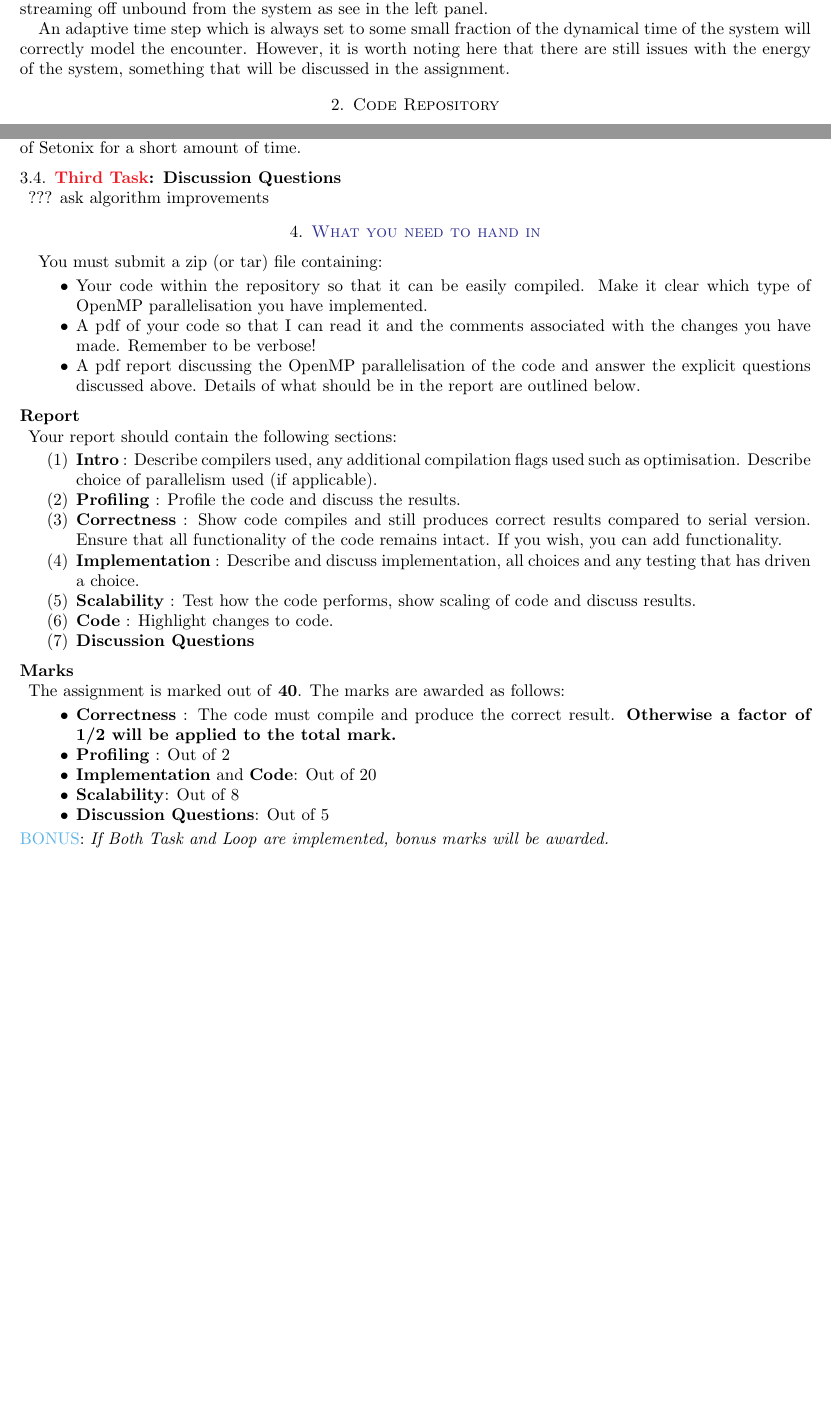
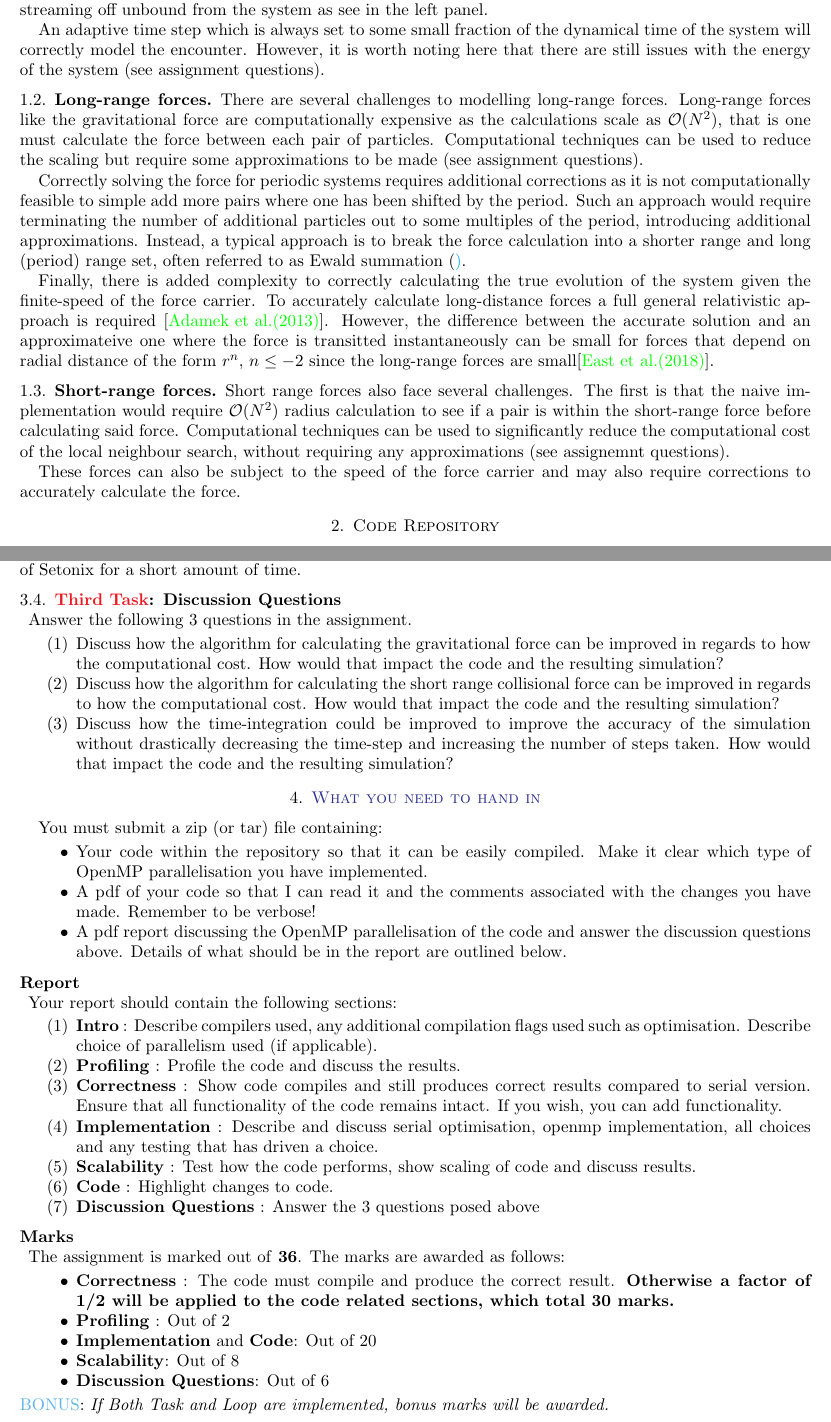
Before and after one commit to Benjamin-Rossdeutscher/nbody-openmp-assignment, a LaTeX problem sheet (docs/assignment/hpc-openmp-assignment.tex, which reads docs/assignment/hpc-nbody-info.tex): two parts of pages 2 and 6 of 6, joined at a grey line, cut so that both start at the same text, the shorter picture padded with empty space. Compiled offline with pdfLaTeX.

Commit message:
Update to assignment pdf

```diff
--- a/docs/assignment/hpc-nbody-info.tex
+++ b/docs/assignment/hpc-nbody-info.tex
@@ -50,10 +43,25 @@ The time-integration technique is critical to conserving the total energy of the
 Here we follow the radial position and velocity of two particles, one more massive (blue) than the other (red). The system is initialized such that the particles are in orbit around the common centre-of-mass. For the fixed time step, the simulation does not correctly follow the close encounter, moving the particle too much during this phase, resulting the lighter particle's having too much momentum after the encounter and streaming off unbound from the system as see in the left panel.
 
 \par
-An adaptive time step which is always set to some small fraction of the dynamical time of the system will correctly model the encounter. However, it is worth noting here that there are still issues with the energy of the system, something that will be discussed in the assignment.
+An adaptive time step which is always set to some small fraction of the dynamical time of the system will correctly model the encounter. However, it is worth noting here that there are still issues with the energy of the system (see assignment questions).
 
-%\subsection{Lagrangian discretisation \& simulations}
-%\label{sec:nbody:particlesims}
+\subsection{Long-range forces}
+\label{sec:nbody:longrange}
+There are several challenges to modelling long-range forces. Long-range forces like the gravitational force are computationally expensive as the calculations scale as $\mathcal{O}(N^2)$, that is one must calculate the force between each pair of particles. Computational techniques can be used to reduce the scaling but require some approximations to be made (see assignment questions).
+
+\par
+Correctly solving the force for periodic systems requires additional corrections as it is not computationally feasible to simple add more pairs where one has been shifted by the period. Such an approach would require terminating the number of additional particles out to some multiples of the period, introducing additional approximations. Instead, a typical approach is to break the force calculation into a shorter range and long (period) range set, often referred to as Ewald summation (\href{see https://en.wikipedia.org/wiki/Ewald_summation}).
+
+\par
+Finally, there is added complexity to correctly calculating the true evolution of the system given the finite-speed of the force carrier. To accurately calculate long-distance forces a full general relativistic approach is required \cite{grnbody}. However, the difference between the accurate solution and an approximateive one where the force is transitted instantaneously can be small for forces that depend on radial distance of the form $r^{n}$, $n\leq-2$ since the long-range forces are small\cite{grcorrections}.
+
+\subsection{Short-range forces}
+\label{sec:nbody:shortrange}
+Short range forces also face several challenges. The first is that the naive implementation would require
+$\mathcal{O}(N^2)$ radius calculation to see if a pair is within the short-range force before calculating said force. Computational techniques can be used to significantly reduce the computational cost of the local neighbour search, without requiring any approximations (see assignemnt questions).
+
+\par
+These forces can also be subject to the speed of the force carrier and may also require corrections to accurately calculate the force.
 
 \section{Code Repository}\label{sec:code}
 The code that forms the basis of the assignment contains the following
--- a/docs/assignment/hpc-openmp-assignment.tex
+++ b/docs/assignment/hpc-openmp-assignment.tex
@@ -97,15 +104,20 @@ Test how the code scales with number of threads and also problem size and discus
 Compare your results and explain the scaling seen both with problem size and number of threads. Please keep in mind that when running the scaling tests, submit sbatch jobs requesting access on the work queue of Setonix for a short amount of time.
 
 \subsection{{\color{Red}Third Task}: Discussion Questions\nopunct\\}\label{sec:tasks:discussion}
-??? ask algorithm improvements
+Answer the following 3 questions in the assignment.
+\begin{enumerate}
+  \item Discuss how the algorithm for calculating the gravitational force can be improved in regards to how the computational cost. How would that impact the code and the resulting simulation?
+  \item Discuss how the algorithm for calculating the short range collisional force can be improved in regards to how the computational cost. How would that impact the code and the resulting simulation?
+  \item Discuss how the time-integration could be improved to improve the accuracy of the simulation without drastically decreasing the time-step and increasing the number of steps taken. How would that impact the code and the resulting simulation?
+\end{enumerate}
 
 \section{{\color{Blue}What you need to hand in\nopunct\\}}\label{sec:handin}
 
 You must submit a zip (or tar) file containing:
 \begin{itemize}
-\item Your code within the repository so that it can be easily compiled. Make it clear which type of OpenMP parallelisation you have implemented.
-\item A pdf of your code so that I can read it and the comments associated with the changes you have made. Remember to be verbose!
-\item A pdf report discussing the OpenMP parallelisation of the code and answer the explicit questions discussed above. Details of what should be in the report are outlined below.
+  \item Your code within the repository so that it can be easily compiled. Make it clear which type of OpenMP parallelisation you have implemented.
+  \item A pdf of your code so that I can read it and the comments associated with the changes you have made. Remember to be verbose!
+  \item A pdf report discussing the OpenMP parallelisation of the code and answer the discussion questions above. Details of what should be in the report are outlined below.
 \end{itemize}
 
 \subsection*{Report\nopunct\\}\label{sec:handin:report}
@@ -114,20 +126,20 @@ You must submit a zip (or tar) file containing:
   \item{\textbf{Intro} : Describe compilers used, any additional compilation flags used such as optimisation. Describe choice of parallelism used (if applicable).}
   \item{\textbf{Profiling} : Profile the code and discuss the results.}
   \item{\textbf{Correctness} : Show code compiles and still produces correct results compared to serial version. Ensure that all functionality of the code remains intact. If you wish, you can add functionality.}
-  \item{\textbf{Implementation} : Describe and discuss implementation, all choices and any testing that has driven a choice.}
+  \item{\textbf{Implementation} : Describe and discuss serial optimisation, openmp implementation, all choices and any testing that has driven a choice.}
   \item{\textbf{Scalability} : Test how the code performs, show scaling of code and discuss results.}
   \item{\textbf{Code} : Highlight changes to code.}
-  \item{\textbf{Discussion Questions} }
+  \item{\textbf{Discussion Questions} : Answer the 3 questions posed above}
 \end{enumerate}
 
 \subsection*{Marks\nopunct\\}\label{sec:handin:marks}
-\noindent The assignment is marked out of \textbf{40}. The marks are awarded as follows:
+\noindent The assignment is marked out of \textbf{36}. The marks are awarded as follows:
 \begin{itemize}
-  \item{\textbf{Correctness} : The code must compile and produce the correct result. \textbf{Otherwise a factor of 1/2 will be applied to the total mark.}}
+  \item{\textbf{Correctness} : The code must compile and produce the correct result. \textbf{Otherwise a factor of 1/2 will be applied to the code related sections, which total 30 marks.}}
   \item{\textbf{Profiling} : Out of 2}
   \item{\textbf{Implementation} and \textbf{Code}: Out of 20}
   \item{\textbf{Scalability}: Out of 8}
-  \item{\textbf{Discussion Questions}: Out of 5}
+  \item{\textbf{Discussion Questions}: Out of 6}
 \end{itemize}
 
 \noindent{\color{CornflowerBlue}BONUS}: \textit{If Both Task and Loop are implemented, bonus marks will be awarded.}
```
Also changed, not shown: docs/assignment/hpc-nbody-info.tex (7 more changed lines), docs/assignment/hpc-openmp-assignment.tex (22 more changed lines).
